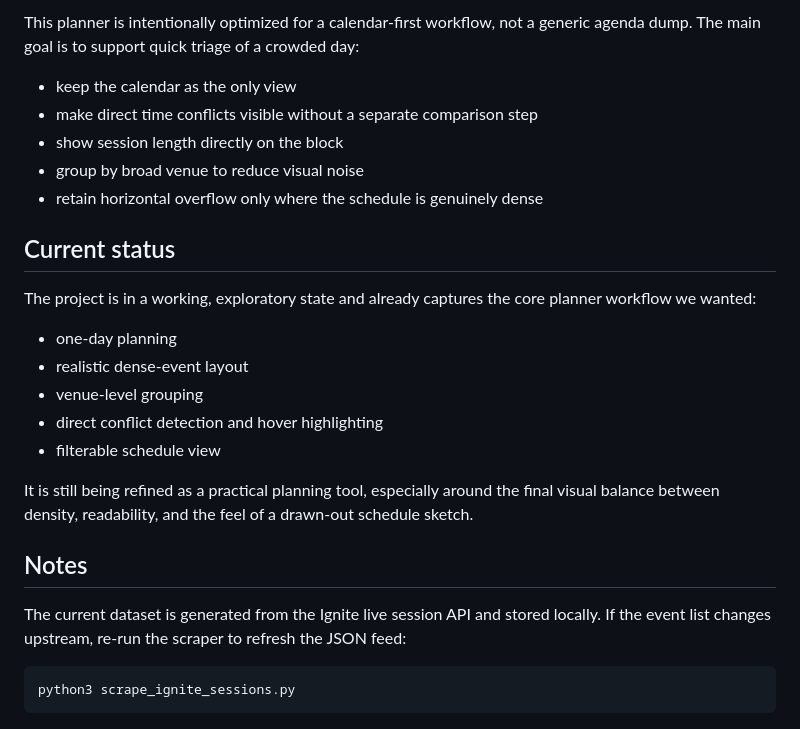
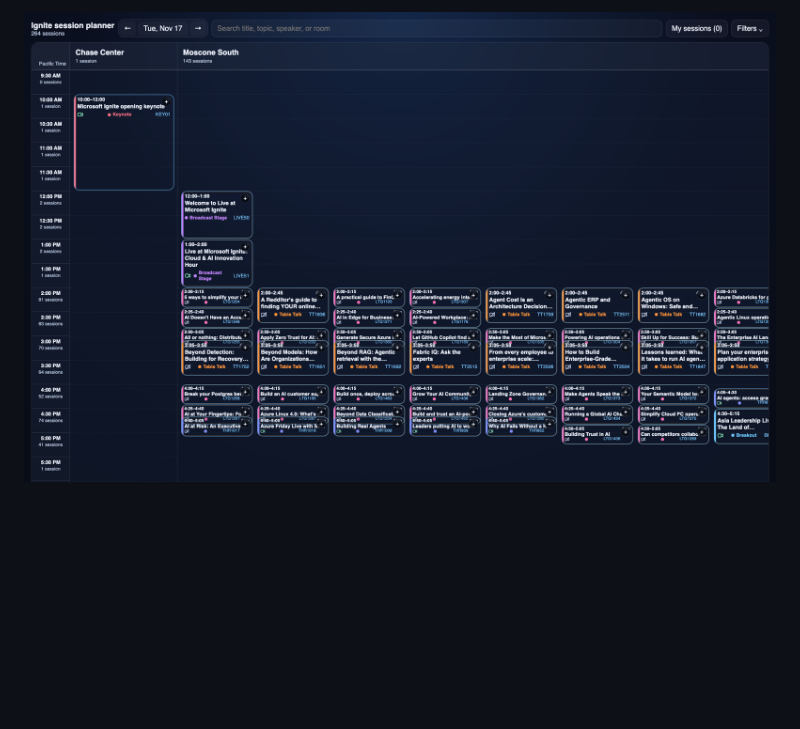
Before and after one commit to thecomalley/ignite-session-planner, a Markdown page: README.md, the part around one of its changes. GitHub-like rendering; pictures changed too: assets/ignite-planner-tuesday.png (added); blank space fills up the shorter version.

Commit message:
Refactor code structure for improved readability and maintainability

````diff
--- a/README.md
+++ b/README.md
@@ -50,27 +7 @@ The page expects to be served over a local HTTP server so it can fetch `sessions
-This planner is intentionally optimized for a calendar-first workflow, not a generic agenda dump. The main goal is to support quick triage of a crowded day:
-
-- keep the calendar as the only view
-- make direct time conflicts visible without a separate comparison step
-- show session length directly on the block
-- group by broad venue to reduce visual noise
-- retain horizontal overflow only where the schedule is genuinely dense
-
-## Current status
-
-The project is in a working, exploratory state and already captures the core planner workflow we wanted:
-
-- one-day planning
-- realistic dense-event layout
-- venue-level grouping
-- direct conflict detection and hover highlighting
-- filterable schedule view
-
-It is still being refined as a practical planning tool, especially around the final visual balance between density, readability, and the feel of a drawn-out schedule sketch.
-
-## Notes
-
-The current dataset is generated from the Ignite live session API and stored locally. If the event list changes upstream, re-run the scraper to refresh the JSON feed:
-
-```bash
-python3 scrape_ignite_sessions.py
-```
+![Ignite session planner showing Tuesday's schedule](assets/ignite-planner-tuesday.png)
````
Also changed, not shown: other parts of README.md (+2 -45 lines), 1 other file.
